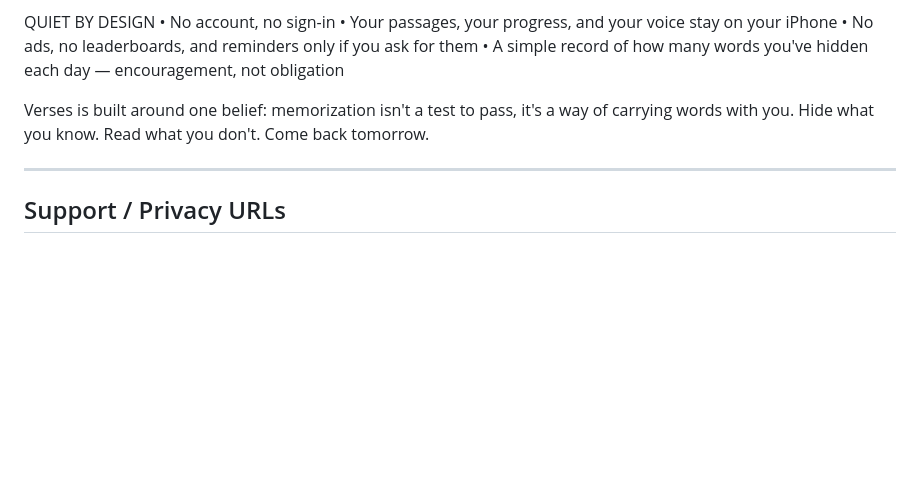
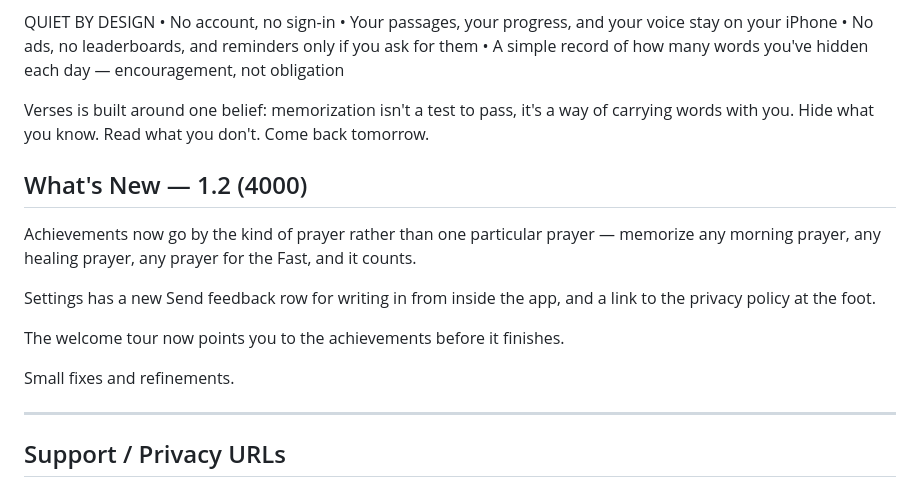
Before and after one commit to FayZ676/bahai-memorization-game, a Markdown page: store-listing.md, the part around the change. Rendered like a GitHub page; blank space fills up the shorter version.

Commit message:
Keep the 1.2 release notes with the listing copy
The notes were drafted for the 1.2 submission and then lived nowhere, so
there was nothing to paste into App Store Connect and no record of what
each release claimed. Park them beside the description they belong to.

Co-Authored-By: Claude Opus 5 <noreply@anthropic.com>
Claude-Session: https://claude.ai/code/session_01NuewjJQRt9gU3QLysgWQiN

```diff
--- a/store-listing.md
+++ b/store-listing.md
@@ -46,6 +46,15 @@ QUIET BY DESIGN
 
 Verses is built around one belief: memorization isn't a test to pass, it's a way of carrying words with you. Hide what you know. Read what you don't. Come back tomorrow.
 
+## What's New — 1.2 (4000)
+Achievements now go by the kind of prayer rather than one particular prayer — memorize any morning prayer, any healing prayer, any prayer for the Fast, and it counts.
+
+Settings has a new Send feedback row for writing in from inside the app, and a link to the privacy policy at the foot.
+
+The welcome tour now points you to the achievements before it finishes.
+
+Small fixes and refinements.
+
 ---
 
 ## Support / Privacy URLs
```
